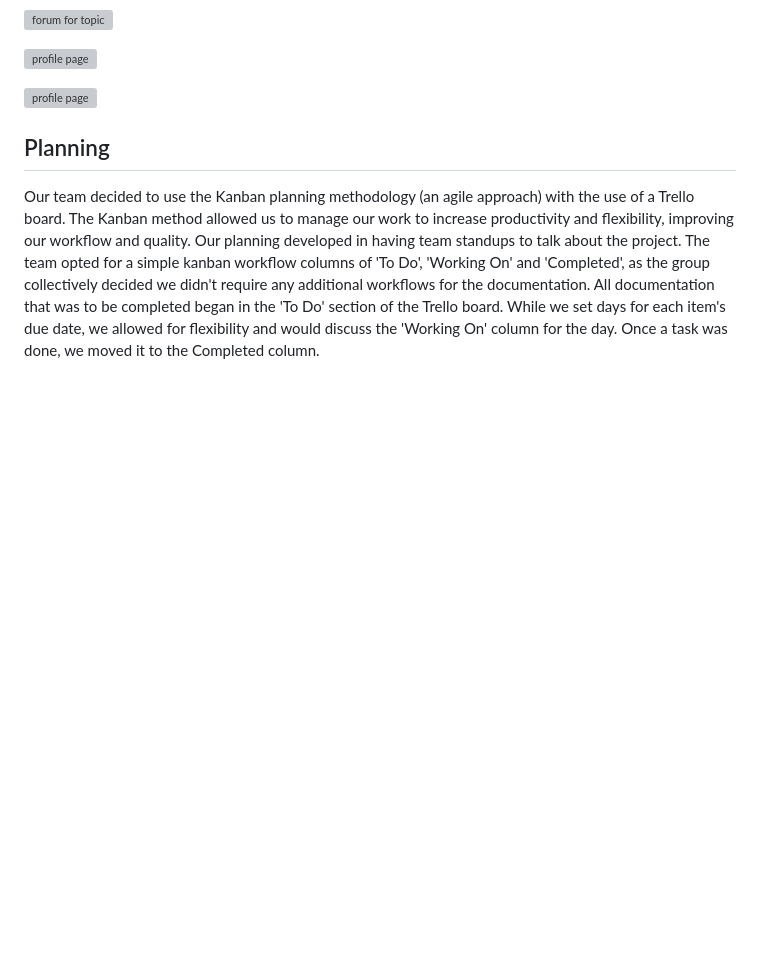
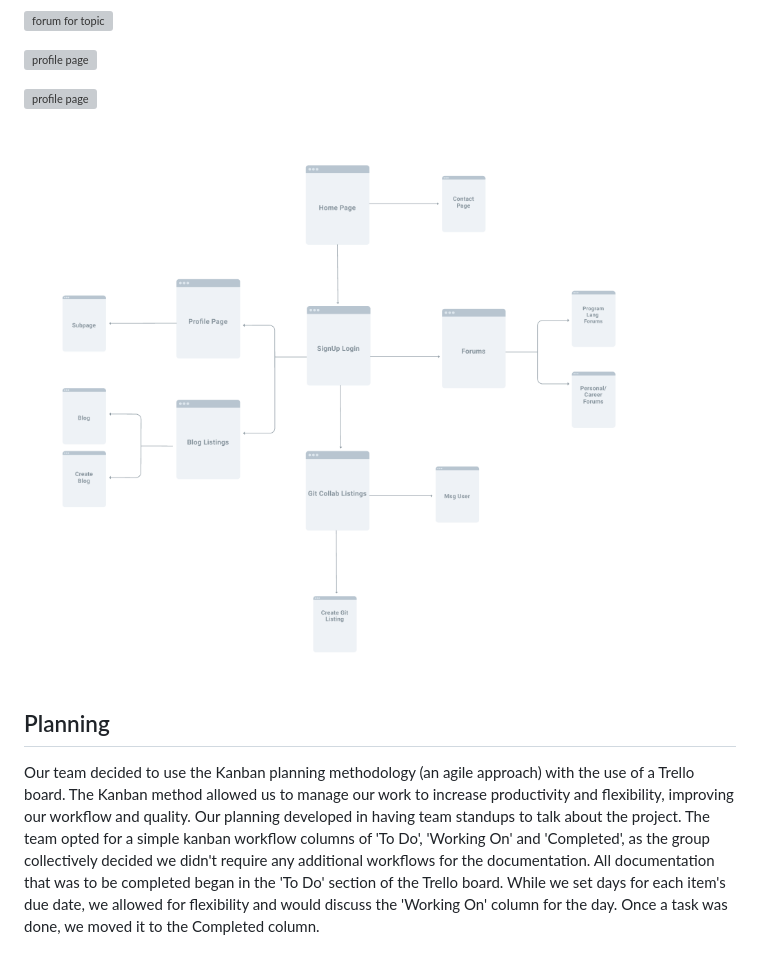
Before and after one commit to esthercsoke/Project-Daisy, a Markdown page: README.md, the part around the change. Drawn GitHub-style; pictures changed too: Img/WireFrames/siteMap.png (added); blank space fills up the shorter version; grey boxes are pictures that could not be loaded.

Commit message:
added site map

```diff
--- a/README.md
+++ b/README.md
@@ -223,7 +223,7 @@ As a beginner coder I want to:
 
 ![profile page](./Img/WireFrames/privatemessage.png)
 
-
+![profile page](./Img/WireFrames/siteMap.png)
 
 ## Planning
 
```
